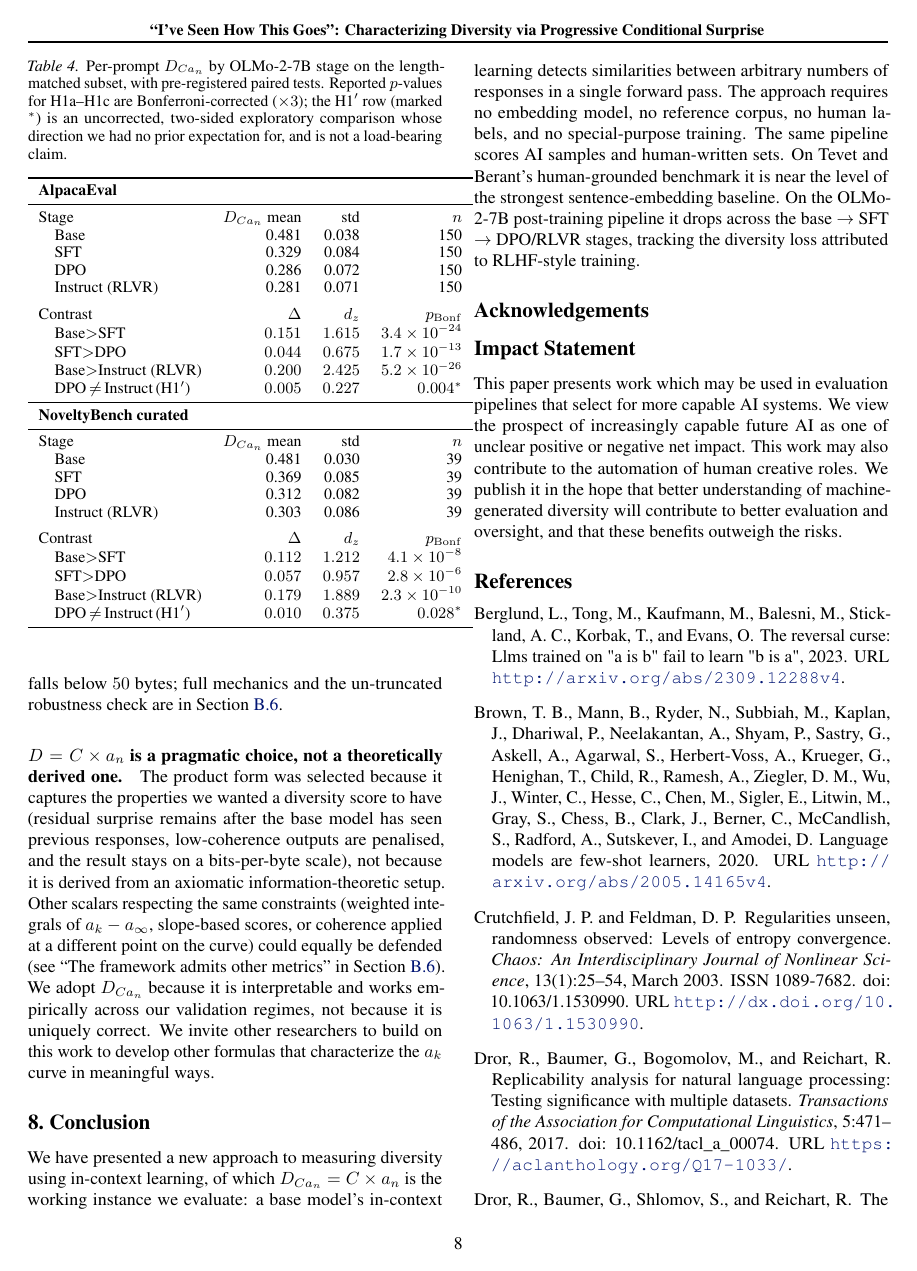
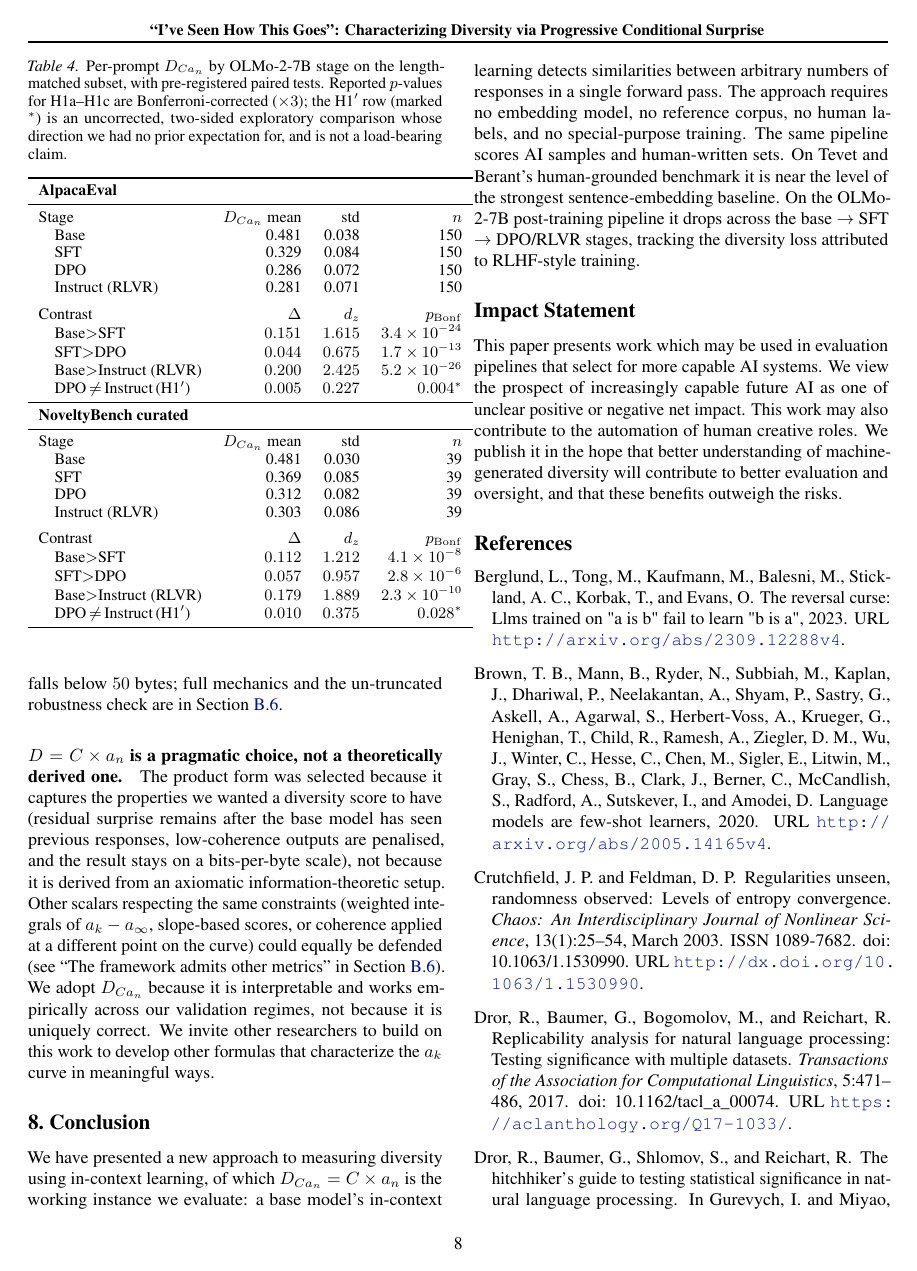
Before and after one commit to AMindToThink/icl-diversity, a LaTeX paper (paper/main_icml_workshop.tex): page 8 of 28. The pictures show the PDF file paper/main_icml_workshop.pdf that the author committed with the source.

Commit message:
Defer acknowledgements to arXiv v1 build (drop \input, keep text)
v1 omits the Acknowledgements section pending contributor consent, matching
the reviewed (anonymous) paper which had none. The text stays in
sections/acknowledgements_workshop.tex; re-add the \input in the wrapper to
restore it for arXiv v2.

Co-Authored-By: Claude Opus 4.8 (1M context) <noreply@anthropic.com>

```diff
--- a/paper/main_icml_workshop.tex
+++ b/paper/main_icml_workshop.tex
@@ -103,7 +103,9 @@
 \input{sections/08_limitations_workshop}
 \input{sections/conclusion_workshop}
 
-\input{sections/acknowledgements_workshop}
+% Acknowledgements deferred to arXiv v2 (pending contributor consent).
+% Text kept in sections/acknowledgements_workshop.tex but intentionally NOT
+% \input here for v1; re-add the \input line below to include it in v2.
 
 \input{sections/impact_workshop}
 
```
Also changed, not shown: paper/main_icml_workshop.pdf.
